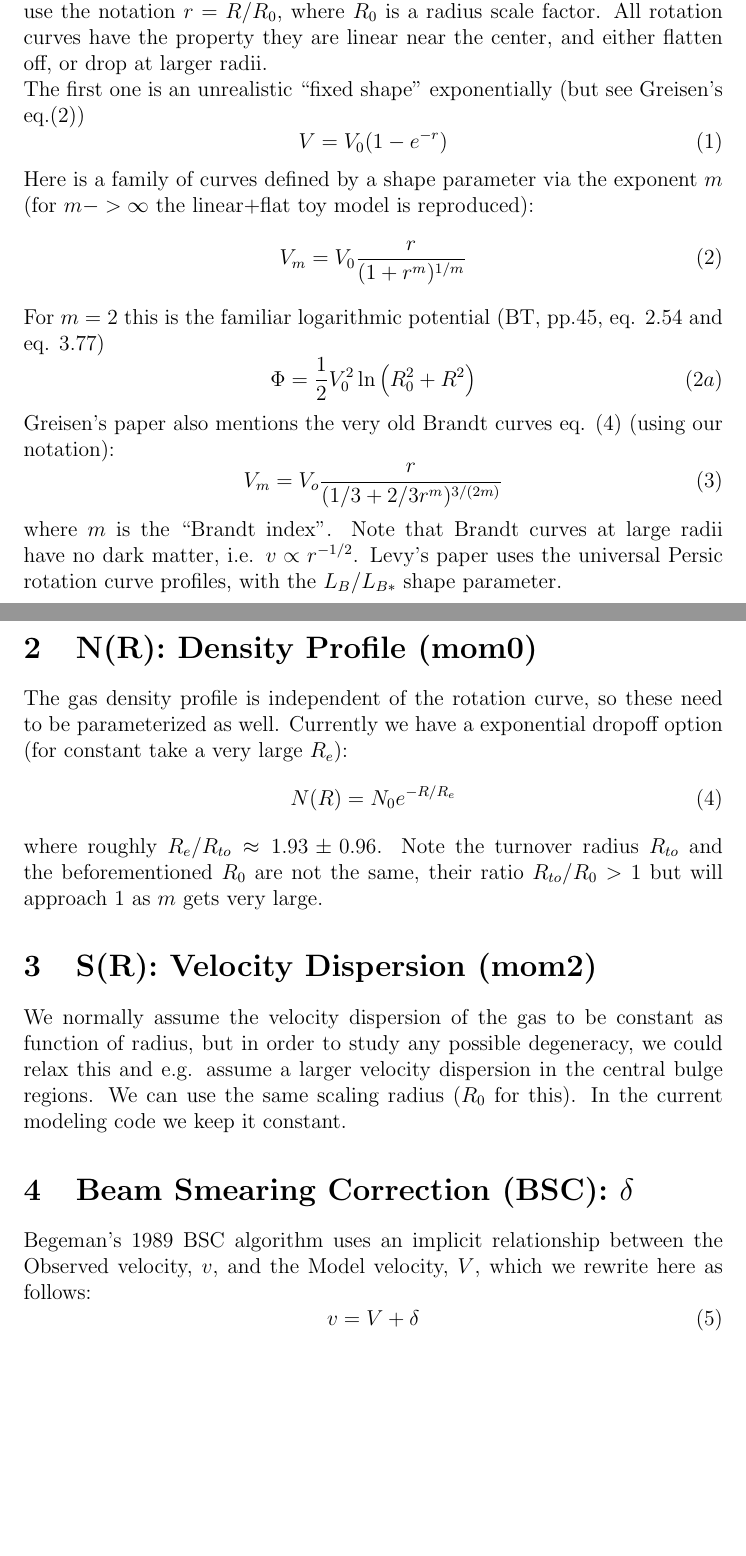
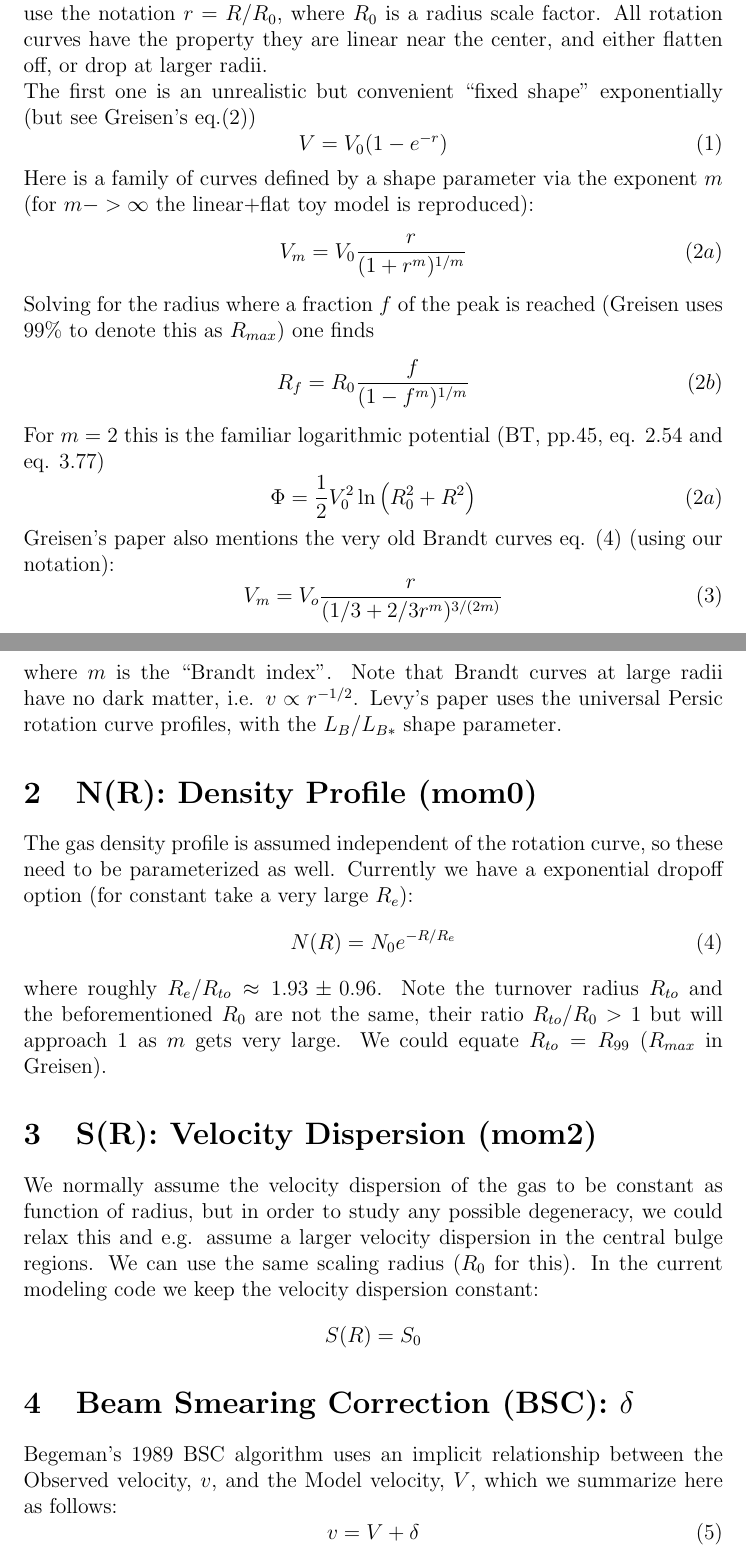
Before and after one commit to astroumd/VelFieSmo, a LaTeX document (docs/rotcur.tex): two parts of pages 1 and 2 of 5, joined at a grey line, cut so that both start at the same text, the shorter picture padded with empty space. Compiled offline with pdfLaTeX.

Commit message:
rmax comments

```diff
--- a/docs/rotcur.tex
+++ b/docs/rotcur.tex
@@ -27,14 +27,19 @@ is a radius scale factor.  All rotation curves have the property they are linear
 either flatten off, or drop at larger radii.
 
 \noindent
-The first one is an unrealistic ``fixed shape'' exponentially (but see Greisen's eq.(2))
+The first one is an unrealistic but convenient ``fixed shape'' exponentially (but see Greisen's eq.(2))
 $$
 V = V_0 ( 1 - e^{-r} )         \eqno(1)
 $$
 Here is a family of curves defined by a shape parameter via
 the exponent $m$ (for $m -> \infty$ the linear+flat toy model is reproduced):
 $$
-V_m = V_0 {   {r}  \over  { (1+r^m)^{1/m} } }     \eqno(2)
+V_m = V_0 {   {r}  \over  { (1+r^m)^{1/m} } }     \eqno(2a)
+$$
+Solving for the radius where a fraction $f$ of the peak is reached (Greisen uses 99\% to denote
+this as $R_{max}$) one finds
+$$
+     R_f = R_0 { f \over { (1-f^m)^{1/m} } }     \eqno(2b)
 $$
 For $m=2$ this is the familiar logarithmic potential (BT, pp.45, eq. 2.54 and eq. 3.77)
 $$
@@ -51,14 +56,14 @@ Levy's paper uses the universal Persic rotation curve profiles, with the $L_B/L_
 
 \section{N(R): Density Profile (mom0)}
 
-The gas density profile is independent of the rotation curve, so these need to be parameterized as well.
+The gas density profile is assumed independent of the rotation curve, so these need to be parameterized as well.
 Currently we have a exponential dropoff option (for constant take a very large $R_e$):
 $$
    N(R) = N_0 e^{-R/R_e}     \eqno(4)
 $$
 where roughly $R_e/R_{to} \approx 1.93 \pm 0.96$. Note the turnover radius $R_{to}$ and the
 beforementioned $R_0$ are not the same, their ratio $R_{to}/R_0 > 1$ but will approach 1 as
-$m$ gets very large.
+$m$ gets very large. We could equate $R_{to} = R_{99}$ ($R_{max}$ in Greisen).
 
 
 
@@ -67,11 +72,16 @@ $m$ gets very large.
 We normally assume the velocity dispersion of the gas to be constant as function of radius, but in order
 to study any possible degeneracy, we could relax this and e.g. assume a larger velocity dispersion in the
 central bulge regions.  We can use the same scaling radius ($R_0$ for this).   In the current modeling
-code we keep it constant.
+code we keep the velocity dispersion constant:
+$$
+   S(R) = S_0
+$$
+
 
 \section{Beam Smearing Correction (BSC): $\delta$}
 
-Begeman's 1989 BSC algorithm uses an implicit relationship between the Observed velocity, $v$, and the Model velocity, $V$, which we rewrite here as follows:
+Begeman's 1989 BSC algorithm uses an implicit relationship between the Observed velocity, $v$, and the Model velocity, $V$,
+which we summarize here as follows:
 $$
    v = V + \delta     \eqno(5)
 $$
```
Also changed, not shown: docs/rotcur.tex (2 more changed lines).
